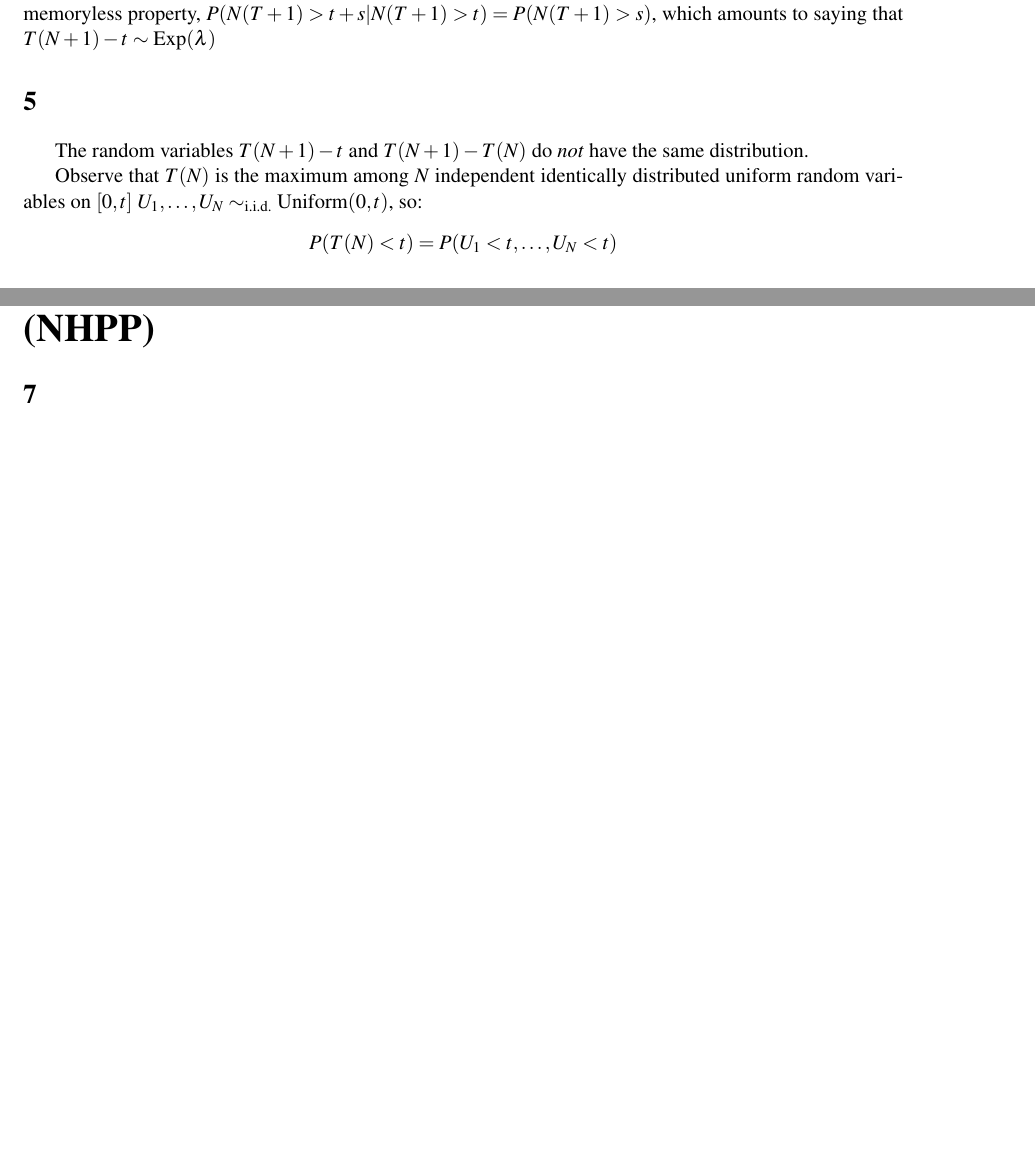
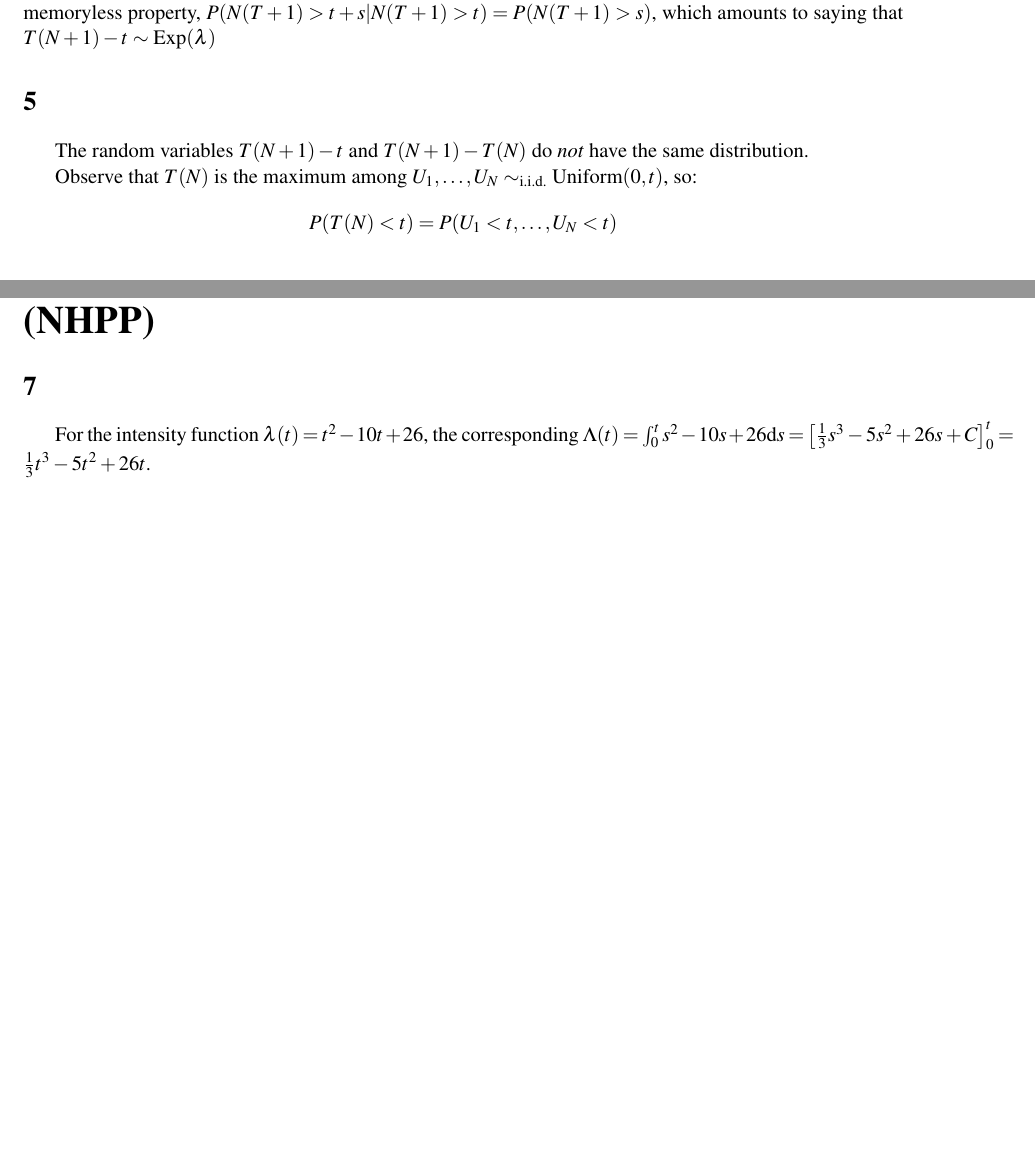
Before and after one commit to jepetty/APPM4560_labs, a LaTeX document (lab2/report/report.tex): two parts of pages 1 and 2 of 2, joined at a grey line, cut so that both start at the same text, the shorter picture padded with empty space. Compiled offline with pdfLaTeX.

Commit message:
Add in rate integral for inhomogenous process

```diff
--- a/lab2/report/report.tex
+++ b/lab2/report/report.tex
@@ -41,7 +41,7 @@ The random variable $T(N + 1) - t$ is the amount of time taken after $t$ until t
 \section{}
 The random variables $T(N + 1) - t$ and $T(N + 1) - T(N)$ do \emph{not} have the same distribution.
 
-Observe that $T(N)$ is the maximum among $N$ independent identically distributed uniform random variables on $[0,t]$ $U_1, \dots, U_N \sim_{\text{i.i.d.}} \text{Uniform}(0, t)$, so:
+Observe that $T(N)$ is the maximum among $U_1, \dots, U_N \sim_{\text{i.i.d.}} \text{Uniform}(0, t)$, so:
 $$P(T(N) < t) = P(U_1 < t, \dots, U_N < t)$$
 which by independence is:
 $$P(U_1 < t) \times \dots \times P(U_N < t)$$
@@ -53,5 +53,6 @@ Thus we always have that $T(N) < t \Rightarrow T(N + 1) - T(N) > T(N + 1) - t$.
 
 \part{Simulating a Non-homogenous Poisson process (NHPP)}
 \section{}
+For the intensity function $\lambda(t) = t^2 - 10 t + 26$, the corresponding $\Lambda(t) = \int_{0}^{t} s^2 - 10 s + 26 \mathrm{d}s = \left[ \frac{1}{3}s^3 - 5 s^2 + 26 s + C \right]_{0}^{t} = \frac{1}{3}t^3 - 5 t^2 + 26 t $.
 
 \end{document}
```
